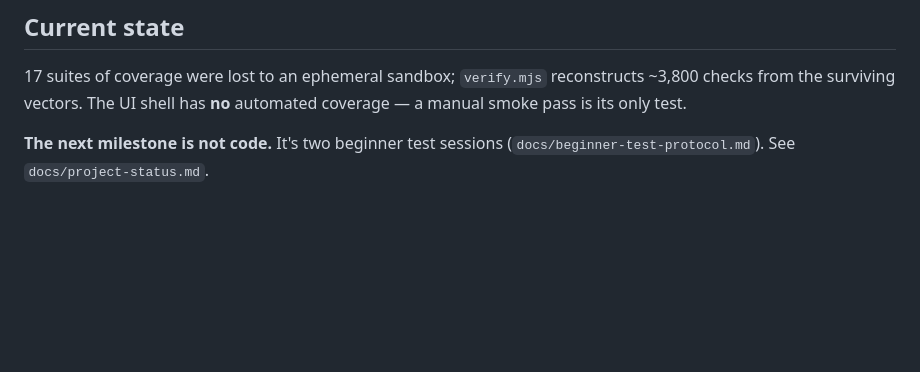
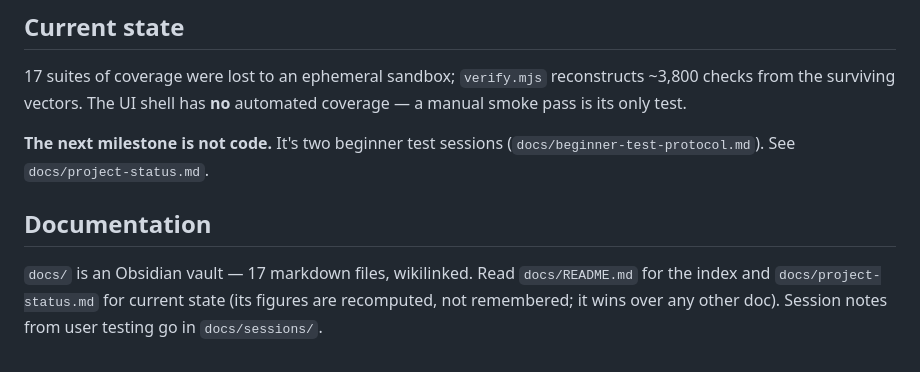
Before and after one commit to dylankohlhofer/formfinality, a Markdown page: CLAUDE.md, the part around the change. Rendered like a GitHub page; blank space fills up the shorter version.

Commit message:
Point CLAUDE.md at the docs vault
The vault landed in f49381d without its pointer from CLAUDE.md, so the
index and project-status precedence rule were undiscoverable from the
file agents actually read first.

Co-Authored-By: Claude Opus 5 <noreply@anthropic.com>

```diff
--- a/CLAUDE.md
+++ b/CLAUDE.md
@@ -98,3 +98,9 @@ smoke pass is its only test.
 
 **The next milestone is not code.** It's two beginner test sessions
 (`docs/beginner-test-protocol.md`). See `docs/project-status.md`.
+
+## Documentation
+`docs/` is an Obsidian vault — 17 markdown files, wikilinked. Read `docs/README.md`
+for the index and `docs/project-status.md` for current state (its figures are
+recomputed, not remembered; it wins over any other doc).
+Session notes from user testing go in `docs/sessions/`.
```
